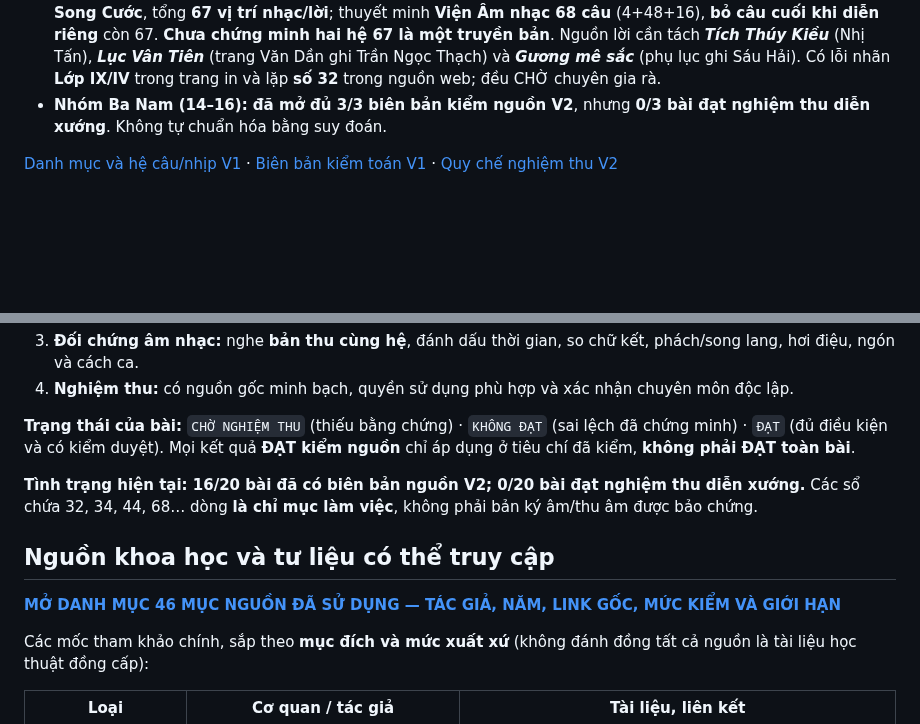
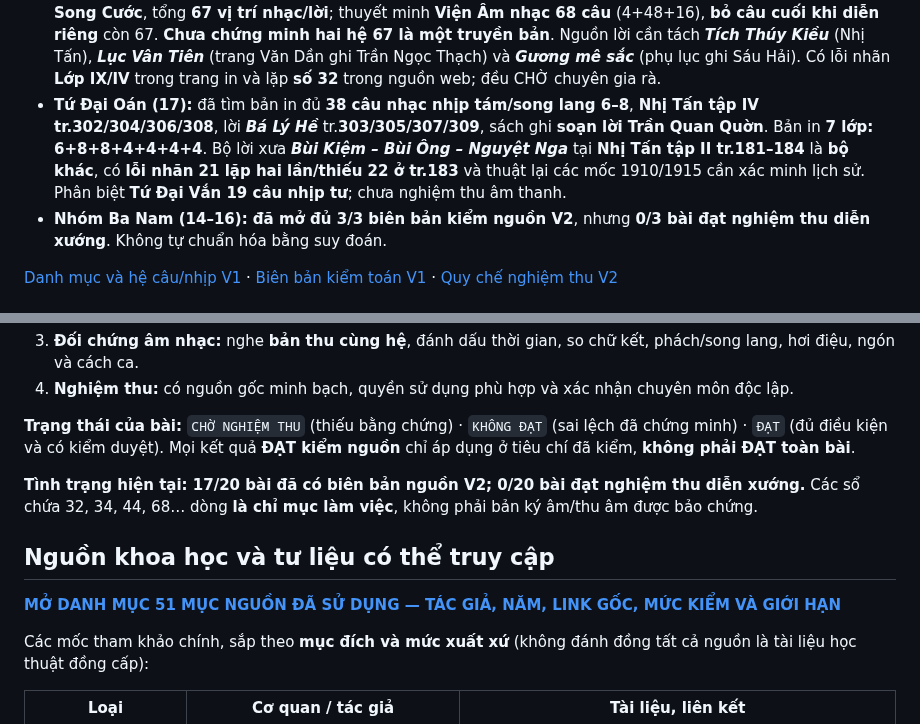
Before and after one commit to Form997/Vong-co, a Markdown page: README.md, 2 parts joined by grey strips. GitHub-like rendering; blank space fills up the shorter version.

Commit message:
docs(readme): publish Tứ Đại Oán #17 and move source ledger to 51 entries

```diff
--- a/README.md
+++ b/README.md
@@ -70,6 +70,7 @@ Dự án quản lý **6 Bắc + 7 Lễ + 3 Nam + 4 Oán**. Số thứ tự là *
 - **Nam Xuân (14):** tìm thấy **68 câu nhạc + 68 câu lời** trong Nhị Tấn tập III, nhạc tr.**260/262/264/266/268**, lời *Tích Thúy Kiều* tr.**261/263/265/267/269** (sách ghi **Phan Trúc Quân/Sáu Lục, trước 1900**). **8 lớp 8 câu + LỚP IX bốn câu 65–68** trên bản in. Văn Dần khác nét nhạc tại **câu 38, 42**. Phụ lục tập IV có ***Tô Huệ – Chức Cẩm Hồi Văn*: 48 câu + chỉ dẫn hát lặp 20 câu**, không được ghép thành bộ lời gốc 68 câu. **CHỜ nghiệm thu biểu diễn**.
 - **Nam Ai (15):** đã tìm bản ký âm/lời **84 câu trong Nhị Tấn tập III tr.268–277**, gồm **4 câu chuyển Phản Xuân qua Ai đánh số riêng + 80 câu lòng trong 10 lớp**. **Hệ 68** theo thuyết minh Viện (4+64) và cách giải thích khác (68 lòng+16 nối) **chưa cùng phép đếm**. **Số 104** được lược khảo nhắc nhưng **chưa có tổng phổ riêng được kiểm**; sách còn chép **20 câu Nam Xuân** sau 80 câu lòng Nam Ai để diễn liên hoàn, không tự xem là 104 câu Nam Ai độc lập. Sai khác mặt chữ **câu chuyển 02 và lòng 01/26** giữa Nhị Tấn và Văn Dần; **CHỜ nghiệm thu**.
 - **Đảo Ngũ Cung (16):** nguồn in **Nhị Tấn tập III tr.278–287** có **52 câu** (4 Phản + 48 Nam Đảo) và **15 câu Song Cước**, tổng **67 vị trí nhạc/lời**; thuyết minh **Viện Âm nhạc 68 câu** (4+48+16), **bỏ câu cuối khi diễn riêng** còn 67. **Chưa chứng minh hai hệ 67 là một truyền bản**. Nguồn lời cần tách ***Tích Thúy Kiều*** (Nhị Tấn), ***Lục Vân Tiên*** (trang Văn Dần ghi Trần Ngọc Thạch) và ***Gương mê sắc*** (phụ lục ghi Sáu Hải). Có lỗi nhãn **Lớp IX/IV** trong trang in và lặp **số 32** trong nguồn web; đều CHỜ chuyên gia rà.
+- **Tứ Đại Oán (17):** đã tìm bản in đủ **38 câu nhạc nhịp tám/song lang 6–8**, **Nhị Tấn tập IV tr.302/304/306/308**, lời ***Bá Lý Hề*** tr.**303/305/307/309**, sách ghi **soạn lời Trần Quan Quờn**. Bản in **7 lớp: 6+8+8+4+4+4+4**. Bộ lời xưa ***Bùi Kiệm – Bùi Ông – Nguyệt Nga*** tại **Nhị Tấn tập II tr.181–184** là **bộ khác**, có **lỗi nhãn 21 lặp hai lần/thiếu 22 ở tr.183** và thuật lại các mốc 1910/1915 cần xác minh lịch sử. Phân biệt **Tứ Đại Vắn 19 câu nhịp tư**; chưa nghiệm thu âm thanh.
 - **Nhóm Ba Nam (14–16): đã mở đủ 3/3 biên bản kiểm nguồn V2**, nhưng **0/3 bài đạt nghiệm thu diễn xướng**. Không tự chuẩn hóa bằng suy đoán.
 
 [Danh mục và hệ câu/nhịp V1](docs/20-ban-to.md) · [Biên bản kiểm toán V1](docs/kiem-toan-v1-20-ban.md) · [Quy chế nghiệm thu V2](https://github.com/Form997/Vong-co/blob/v2-development/docs/ke-hoach-v2.md)
@@ -125,11 +126,11 @@ Mỗi hồ sơ cần qua bốn tầng bằng chứng:
 
 **Trạng thái của bài:** `CHỜ NGHIỆM THU` (thiếu bằng chứng) · `KHÔNG ĐẠT` (sai lệch đã chứng minh) · `ĐẠT` (đủ điều kiện và có kiểm duyệt). Mọi kết quả **ĐẠT kiểm nguồn** chỉ áp dụng ở tiêu chí đã kiểm, **không phải ĐẠT toàn bài**.
 
-**Tình trạng hiện tại: 16/20 bài đã có biên bản nguồn V2; 0/20 bài đạt nghiệm thu diễn xướng.** Các sổ chứa 32, 34, 44, 68… dòng **là chỉ mục làm việc**, không phải bản ký âm/thu âm được bảo chứng.
+**Tình trạng hiện tại: 17/20 bài đã có biên bản nguồn V2; 0/20 bài đạt nghiệm thu diễn xướng.** Các sổ chứa 32, 34, 44, 68… dòng **là chỉ mục làm việc**, không phải bản ký âm/thu âm được bảo chứng.
 
 ## Nguồn khoa học và tư liệu có thể truy cập
 
-**[MỞ DANH MỤC 46 MỤC NGUỒN ĐÃ SỬ DỤNG — TÁC GIẢ, NĂM, LINK GỐC, MỨC KIỂM VÀ GIỚI HẠN](docs/nguon-tham-khao.md)**
+**[MỞ DANH MỤC 51 MỤC NGUỒN ĐÃ SỬ DỤNG — TÁC GIẢ, NĂM, LINK GỐC, MỨC KIỂM VÀ GIỚI HẠN](docs/nguon-tham-khao.md)**
 
 Các mốc tham khảo chính, sắp theo **mục đích và mức xuất xứ** (không đánh đồng tất cả nguồn là tài liệu học thuật đồng cấp):
 
```
Also changed, not shown: other parts of README.md (+2 -2 lines).
